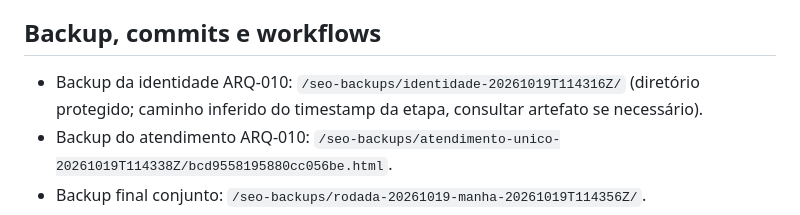
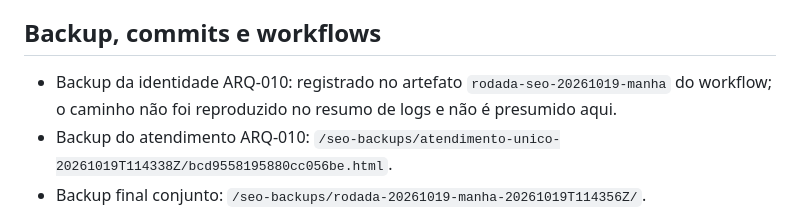
Before and after one commit to arxazure/arquindex, a Markdown page: docs/seo/rodada-20261019-manha-execucao.md, the part around the change. Drawn GitHub-style.

Commit message:
docs(seo): retirar caminho de backup nao confirmado

```diff
--- a/docs/seo/rodada-20261019-manha-execucao.md
+++ b/docs/seo/rodada-20261019-manha-execucao.md
@@ -51,7 +51,7 @@ Fontes primárias:
 - https://www.planalto.gov.br/ccivil_03/_ato2019-2022/2020/decreto/d10278.htm
 
 ## Backup, commits e workflows
-- Backup da identidade ARQ-010: `/seo-backups/identidade-20261019T114316Z/` (diretório protegido; caminho inferido do timestamp da etapa, consultar artefato se necessário).
+- Backup da identidade ARQ-010: registrado no artefato `rodada-seo-20261019-manha` do workflow; o caminho não foi reproduzido no resumo de logs e não é presumido aqui.
 - Backup do atendimento ARQ-010: `/seo-backups/atendimento-unico-20261019T114338Z/bcd9558195880cc056be.html`.
 - Backup final conjunto: `/seo-backups/rodada-20261019-manha-20261019T114356Z/`.
 - Commit da publicação: https://github.com/arxazure/arquindex/commit/5ebe41798123b59fd7adcea23afdc8444b756ba1
```
